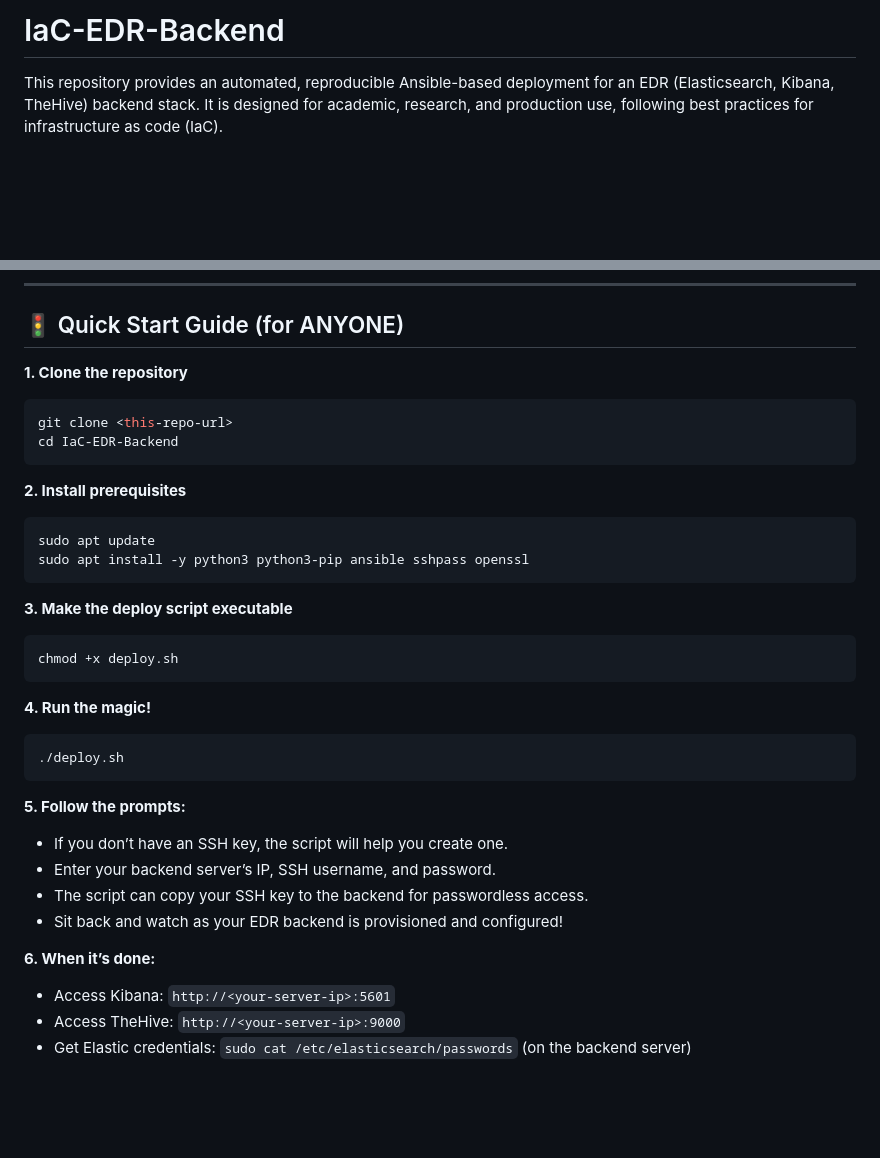
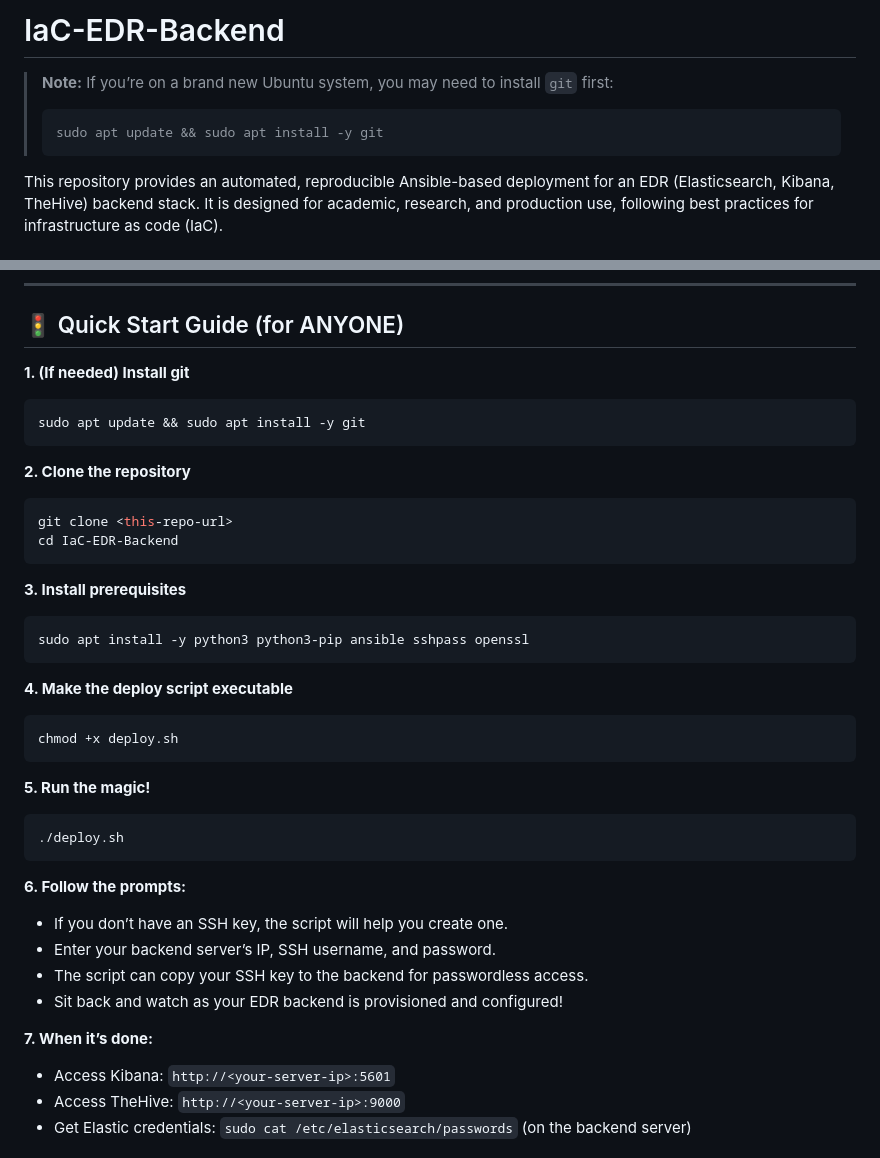
Before and after one commit to klargdev/IaC-ERD-Backend, a Markdown page: README.md, 2 parts joined by grey strips. GitHub-like rendering; blank space fills up the shorter version.

Commit message:
Enhance README.md with installation instructions for git and updated quick start steps

````diff
--- a/README.md
+++ b/README.md
@@ -1,4 +1,10 @@
- # IaC-EDR-Backend
+# IaC-EDR-Backend
+
+> **Note:**
+> If you’re on a brand new Ubuntu system, you may need to install `git` first:
+> ```sh
+> sudo apt update && sudo apt install -y git
+> ```
 
 This repository provides an automated, reproducible Ansible-based deployment for an EDR (Elasticsearch, Kibana, TheHive) backend stack. It is designed for academic, research, and production use, following best practices for infrastructure as code (IaC).
 
@@ -18,35 +24,39 @@ This repository provides an automated, reproducible Ansible-based deployment for
 
 ## 🚦 Quick Start Guide (for ANYONE)
 
-**1. Clone the repository**
+**1. (If needed) Install git**
+```sh
+sudo apt update && sudo apt install -y git
+```
+
+**2. Clone the repository**
 ```sh
 git clone <this-repo-url>
 cd IaC-EDR-Backend
 ```
 
-**2. Install prerequisites**
+**3. Install prerequisites**
 ```sh
-sudo apt update
 sudo apt install -y python3 python3-pip ansible sshpass openssl
 ```
 
-**3. Make the deploy script executable**
+**4. Make the deploy script executable**
 ```sh
 chmod +x deploy.sh
 ```
 
-**4. Run the magic!**
+**5. Run the magic!**
 ```sh
 ./deploy.sh
 ```
 
-**5. Follow the prompts:**
+**6. Follow the prompts:**
 - If you don’t have an SSH key, the script will help you create one.
 - Enter your backend server’s IP, SSH username, and password.
 - The script can copy your SSH key to the backend for passwordless access.
 - Sit back and watch as your EDR backend is provisioned and configured!
 
-**6. When it’s done:**
+**7. When it’s done:**
 - Access Kibana: `http://<your-server-ip>:5601`
 - Access TheHive: `http://<your-server-ip>:9000`
 - Get Elastic credentials: `sudo cat /etc/elasticsearch/passwords` (on the backend server)
````
